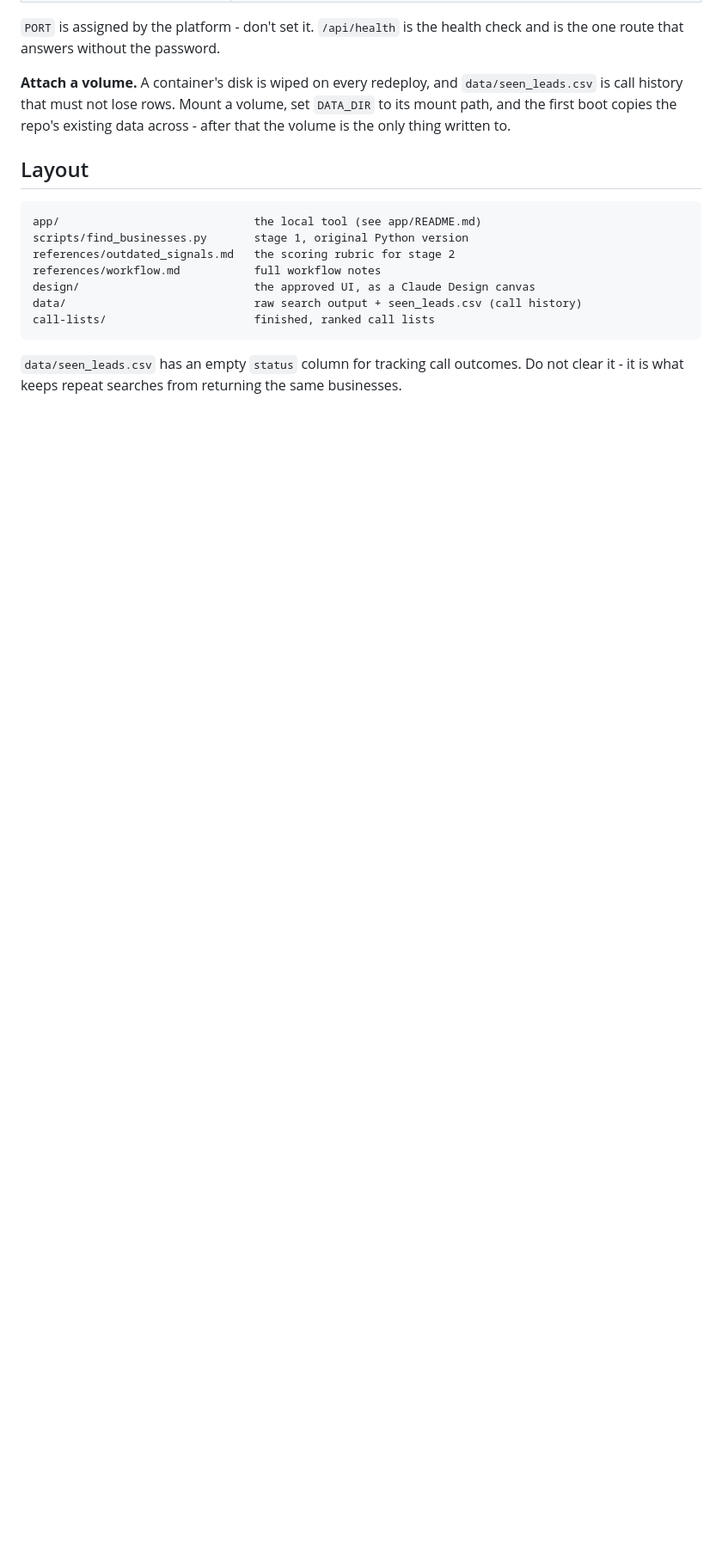
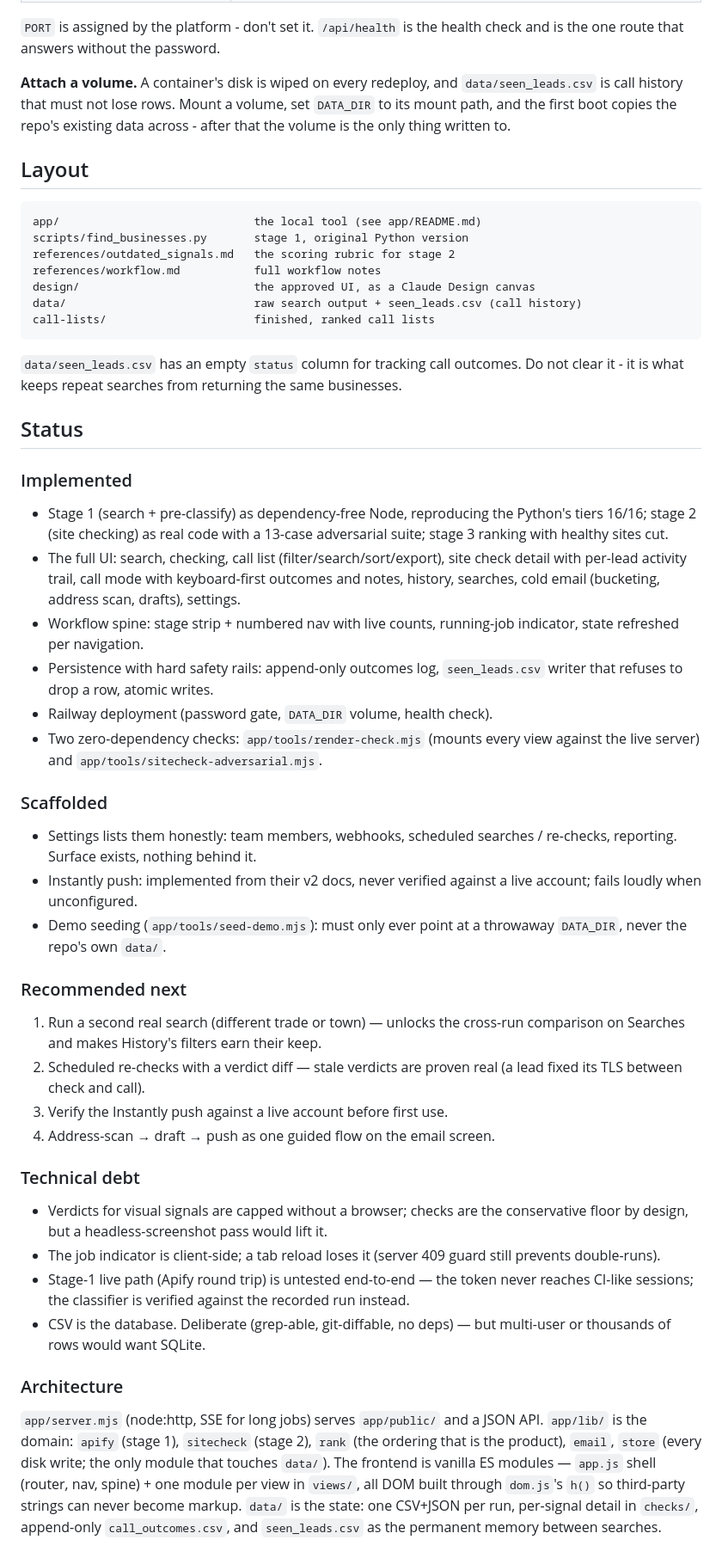
Before and after one commit to Shehab1-2/web-leads-, a Markdown page: README.md, the part around the change. Shown at 86% size. GitHub-like rendering; blank space fills up the shorter version.

Commit message:
README: status sections — implemented, scaffolded, next, debt, architecture
Co-Authored-By: Claude Fable 5 <noreply@anthropic.com>

```diff
--- a/README.md
+++ b/README.md
@@ -104,3 +104,64 @@ call-lists/                      finished, ranked call lists
 `data/seen_leads.csv` has an empty `status` column for tracking call outcomes.
 Do not clear it - it is what keeps repeat searches from returning the same
 businesses.
+
+## Status
+
+### Implemented
+
+- Stage 1 (search + pre-classify) as dependency-free Node, reproducing the
+  Python's tiers 16/16; stage 2 (site checking) as real code with a 13-case
+  adversarial suite; stage 3 ranking with healthy sites cut.
+- The full UI: search, checking, call list (filter/search/sort/export), site
+  check detail with per-lead activity trail, call mode with keyboard-first
+  outcomes and notes, history, searches, cold email (bucketing, address scan,
+  drafts), settings.
+- Workflow spine: stage strip + numbered nav with live counts, running-job
+  indicator, state refreshed per navigation.
+- Persistence with hard safety rails: append-only outcomes log,
+  `seen_leads.csv` writer that refuses to drop a row, atomic writes.
+- Railway deployment (password gate, `DATA_DIR` volume, health check).
+- Two zero-dependency checks: `app/tools/render-check.mjs` (mounts every view
+  against the live server) and `app/tools/sitecheck-adversarial.mjs`.
+
+### Scaffolded
+
+- Settings lists them honestly: team members, webhooks, scheduled searches /
+  re-checks, reporting. Surface exists, nothing behind it.
+- Instantly push: implemented from their v2 docs, never verified against a
+  live account; fails loudly when unconfigured.
+- Demo seeding (`app/tools/seed-demo.mjs`): must only ever point at a
+  throwaway `DATA_DIR`, never the repo's own `data/`.
+
+### Recommended next
+
+1. Run a second real search (different trade or town) — unlocks the cross-run
+   comparison on Searches and makes History's filters earn their keep.
+2. Scheduled re-checks with a verdict diff — stale verdicts are proven real
+   (a lead fixed its TLS between check and call).
+3. Verify the Instantly push against a live account before first use.
+4. Address-scan → draft → push as one guided flow on the email screen.
+
+### Technical debt
+
+- Verdicts for visual signals are capped without a browser; checks are the
+  conservative floor by design, but a headless-screenshot pass would lift it.
+- The job indicator is client-side; a tab reload loses it (server 409 guard
+  still prevents double-runs).
+- Stage-1 live path (Apify round trip) is untested end-to-end — the token
+  never reaches CI-like sessions; the classifier is verified against the
+  recorded run instead.
+- CSV is the database. Deliberate (grep-able, git-diffable, no deps) — but
+  multi-user or thousands of rows would want SQLite.
+
+### Architecture
+
+`app/server.mjs` (node:http, SSE for long jobs) serves `app/public/` and a
+JSON API. `app/lib/` is the domain: `apify` (stage 1), `sitecheck` (stage 2),
+`rank` (the ordering that is the product), `email`, `store` (every disk
+write; the only module that touches `data/`). The frontend is vanilla ES
+modules — `app.js` shell (router, nav, spine) + one module per view in
+`views/`, all DOM built through `dom.js`'s `h()` so third-party strings can
+never become markup. `data/` is the state: one CSV+JSON per run, per-signal
+detail in `checks/`, append-only `call_outcomes.csv`, and `seen_leads.csv`
+as the permanent memory between searches.
```
